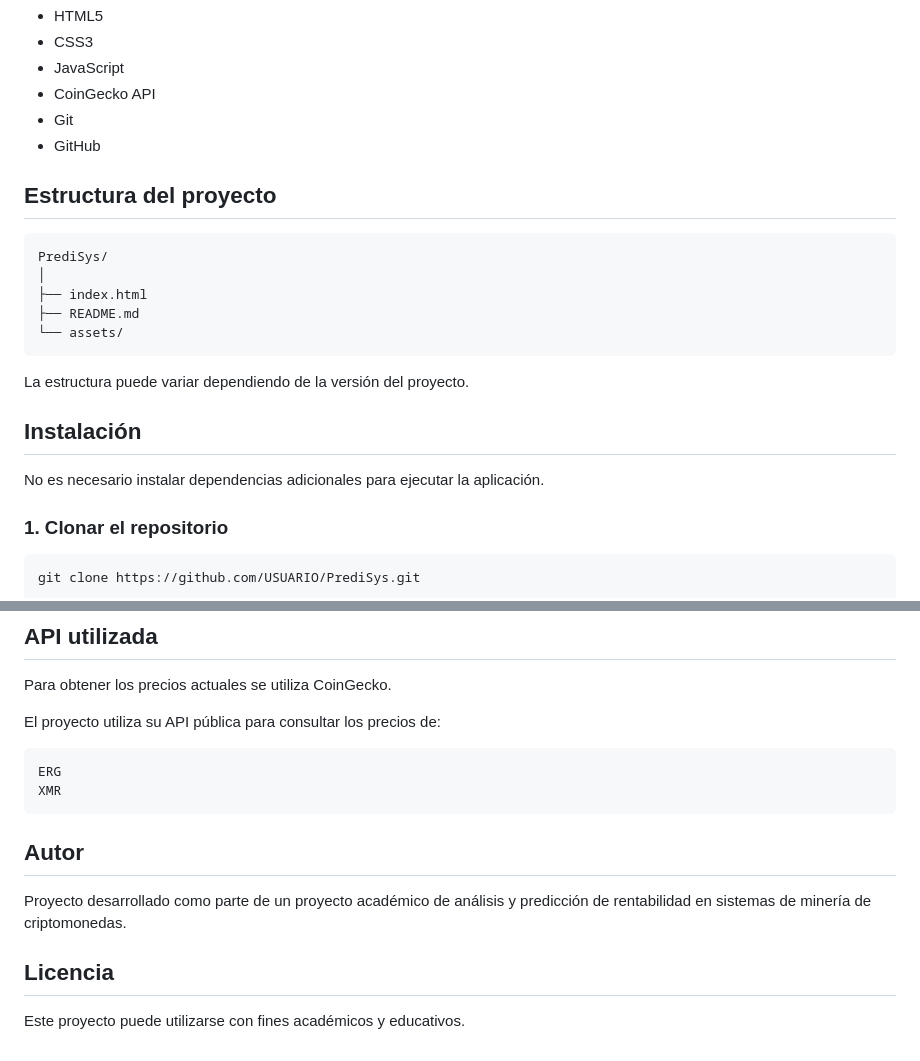
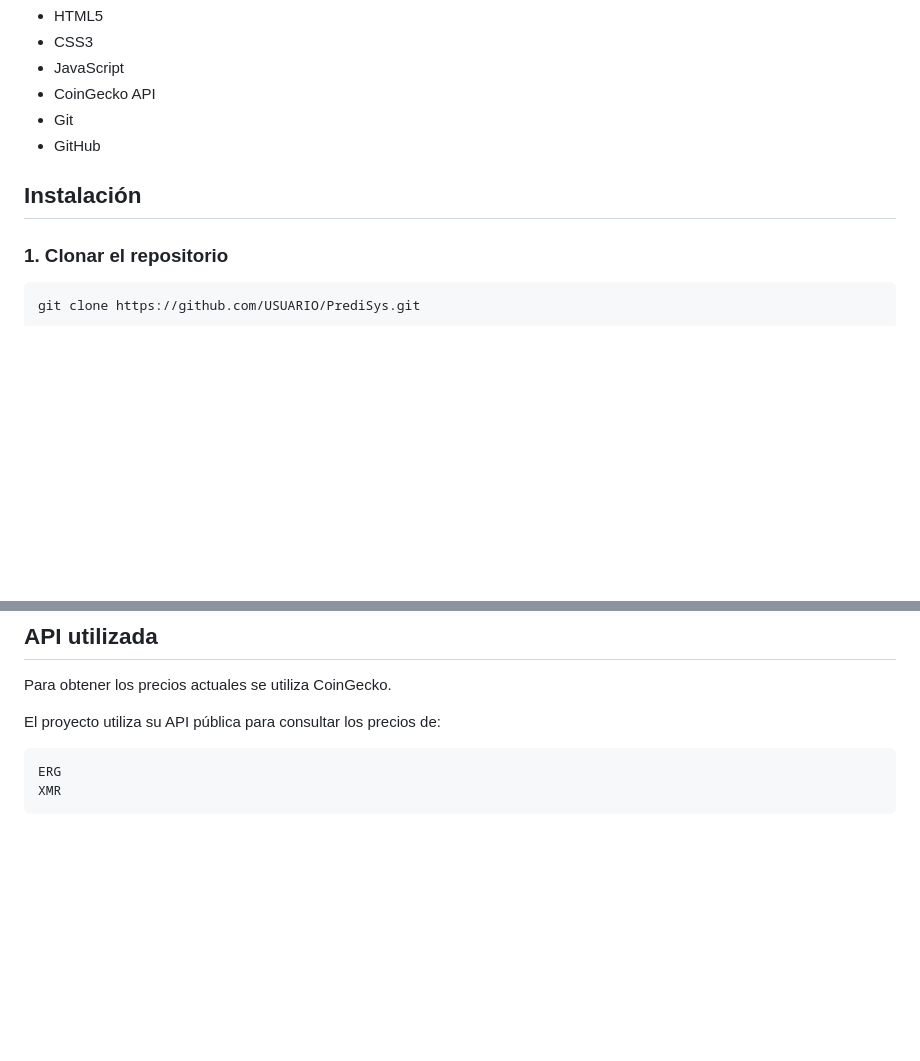
Before and after one commit to DanielSB07/predisys, a Markdown page: README.md, 2 parts joined by grey strips. Drawn GitHub-style; blank space fills up the shorter version.

````diff
--- a/README.md
+++ b/README.md
@@ -122,21 +122,7 @@ También existe un botón para actualizar manualmente los precios.
 * Git
 * GitHub
 
-## Estructura del proyecto
-
-```text
-PrediSys/
-│
-├── index.html
-├── README.md
-└── assets/
-```
-
-La estructura puede variar dependiendo de la versión del proyecto.
-
 ## Instalación
-
-No es necesario instalar dependencias adicionales para ejecutar la aplicación.
 
 ### 1. Clonar el repositorio
 
@@ -215,11 +201,3 @@ El proyecto utiliza su API pública para consultar los precios de:
 ERG
 XMR
 ```
-
-## Autor
-
-Proyecto desarrollado como parte de un proyecto académico de análisis y predicción de rentabilidad en sistemas de minería de criptomonedas.
-
-## Licencia
-
-Este proyecto puede utilizarse con fines académicos y educativos.
````
